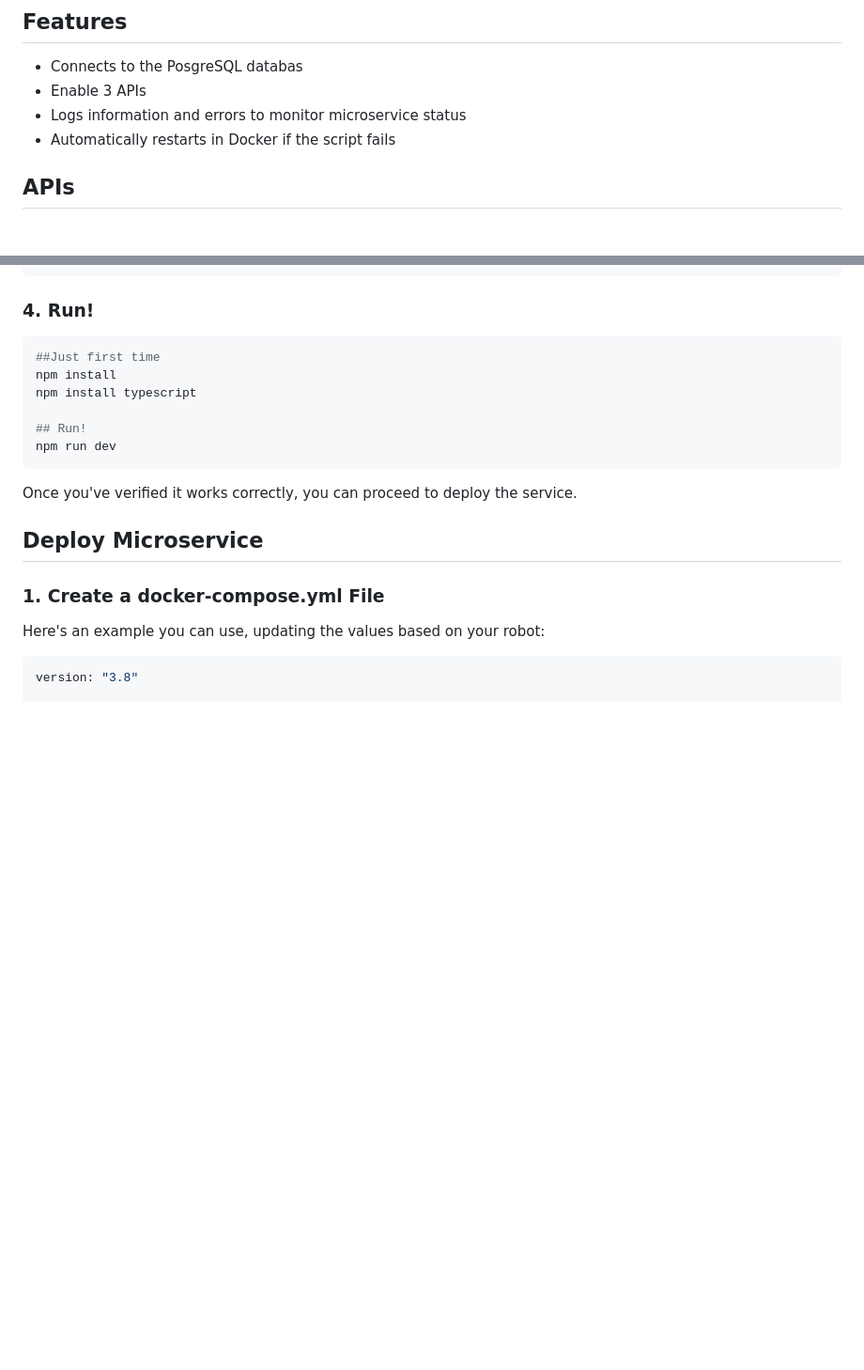
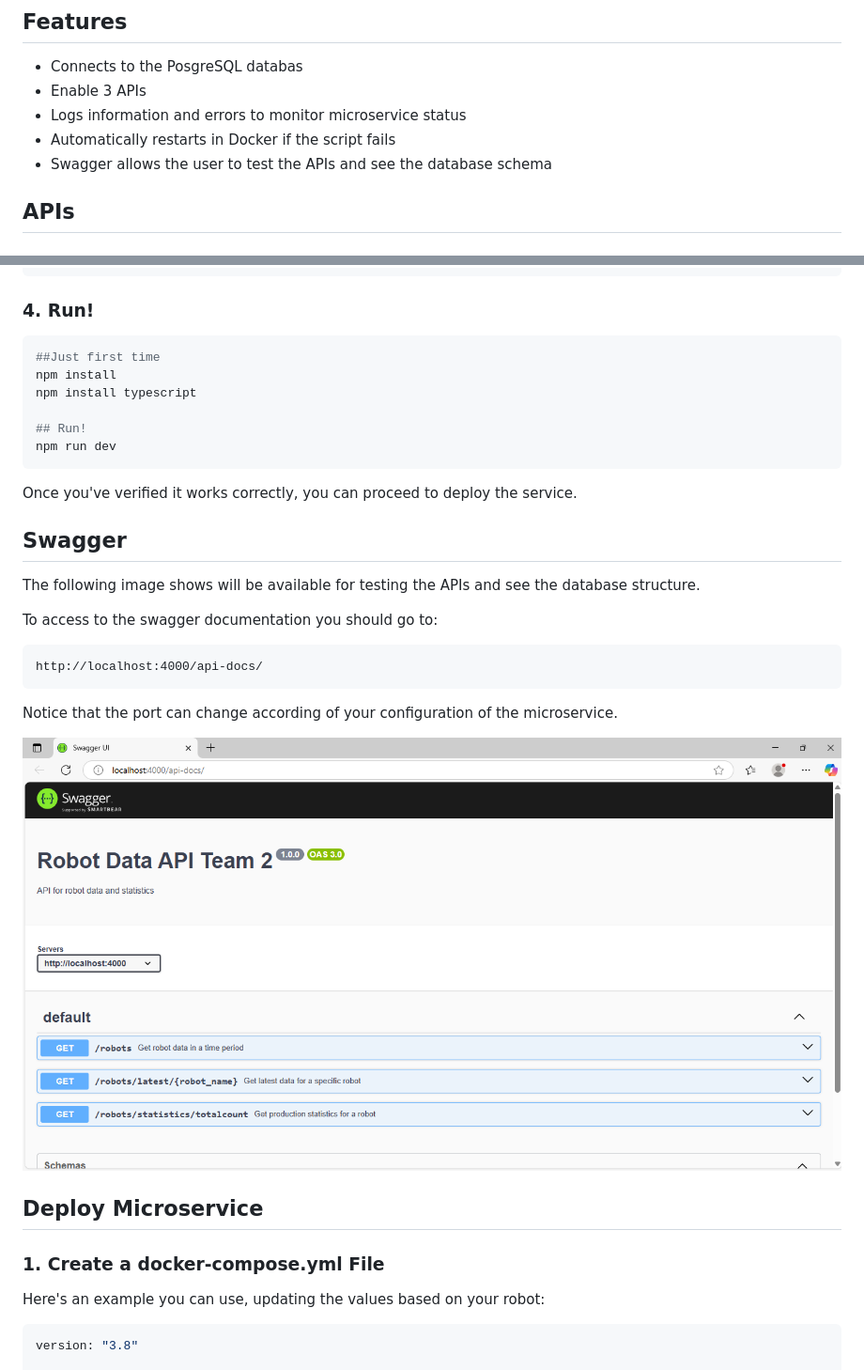
Before and after one commit to conestogateam2/iot_team2, a Markdown page: ms3-api/README.md, 2 parts joined by grey strips. Shown: that part at 94% size. Drawn GitHub-style; pictures changed too: ms3-api/images/swagger.png (added); blank space fills up the shorter version.

Commit message:
updating hbot documentation

```diff
--- a/ms3-api/README.md
+++ b/ms3-api/README.md
@@ -11,6 +11,7 @@ This microservice enable the APIs that will allow a user to obtain information a
 - Enable 3 APIs
 - Logs information and errors to monitor microservice status
 - Automatically restarts in Docker if the script fails
+- Swagger allows the user to test the APIs and see the database schema
 
 ## APIs
 
@@ -232,6 +233,17 @@ npm run dev
 
 Once you've verified it works correctly, you can proceed to deploy the service.
 
+## Swagger
+
+The following image shows will be available for testing the APIs and see the database structure.
+
+To access to the swagger documentation you should go to:
+
+    http://localhost:4000/api-docs/
+
+Notice that the port can change according of your configuration of the microservice.
+
+![RealTime](./images/swagger.png)
 
 ## Deploy Microservice
 
```
Also changed, not shown: hbot-dashboard/README.md (+19 -21 lines), 1 other file.
